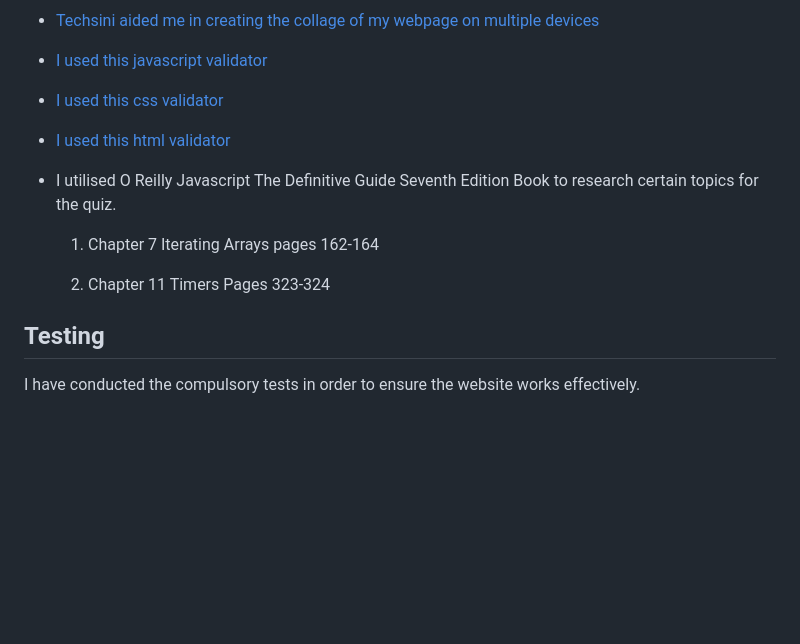
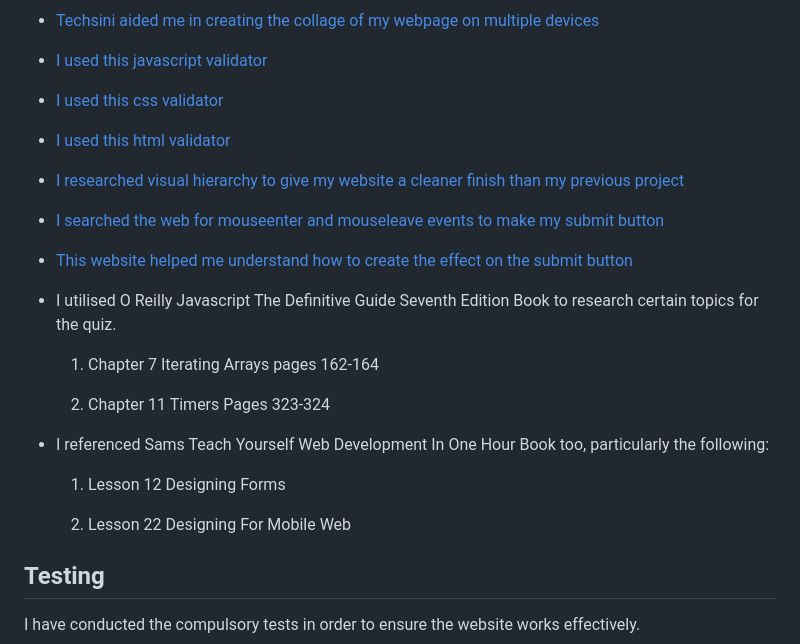
Before and after one commit to erincunningham7/project-portfolio-two-, a Markdown page: README.md, the part around the change. Drawn GitHub-style; blank space fills up the shorter version.

Commit message:
Update frameworksand libraries section in readme file

```diff
--- a/README.md
+++ b/README.md
@@ -197,11 +197,23 @@ I proudly extended my current CSS skills. Considering I struggled a lot in my pr
 
 * [I used this html validator](https://validator.w3.org/)
 
+* [I researched visual hierarchy to give my website a cleaner finish than my previous project](https://www.interaction-design.org/literature/topics/visual-hierarchy)
+
+* [I searched the web for mouseenter and mouseleave events to make my submit button](https://www.telerik.com/blogs/angular-basics-how-to-use-angular-mouseenter-event#:~:text=The%20mouseleave%20event%20is%20triggered%20when%20our%20mouse,to%20%E2%80%9Cbar%2C%E2%80%9D%20we%20see%20that%20it%20turns%20green.)
+
+* [This website helped me understand how to create the effect on the submit button](https://medium.com/weekly-webtips/create-button-ripple-effect-with-pure-css-and-javascript-d862cad48f54)
+
 * I utilised O Reilly Javascript The Definitive Guide Seventh Edition Book to research certain topics for the quiz.
 
     1. Chapter 7 Iterating Arrays pages 162-164
 
     2. Chapter 11 Timers Pages 323-324
+
+* I referenced Sams Teach Yourself Web Development In One Hour Book too, particularly the following:
+
+    1. Lesson 12 Designing Forms
+
+    2. Lesson 22 Designing For Mobile Web
 
  <a name="testing"></a>
 
```
